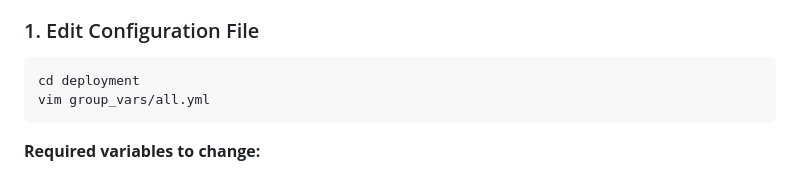
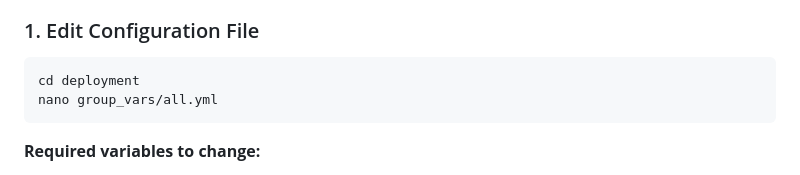
Before and after one commit to brianeckblad/rivit, a Markdown page: deployment/README.md, the part around the change. Rendered like a GitHub page.

Commit message:
docs: change all vim references to nano in deployment documentation

````diff
--- a/deployment/README.md
+++ b/deployment/README.md
@@ -87,7 +87,7 @@ aws configure
 
 ```bash
 cd deployment
-vim group_vars/all.yml
+nano group_vars/all.yml
 ```
 
 **Required variables to change:**
````
Also changed, not shown: 1 other file.
